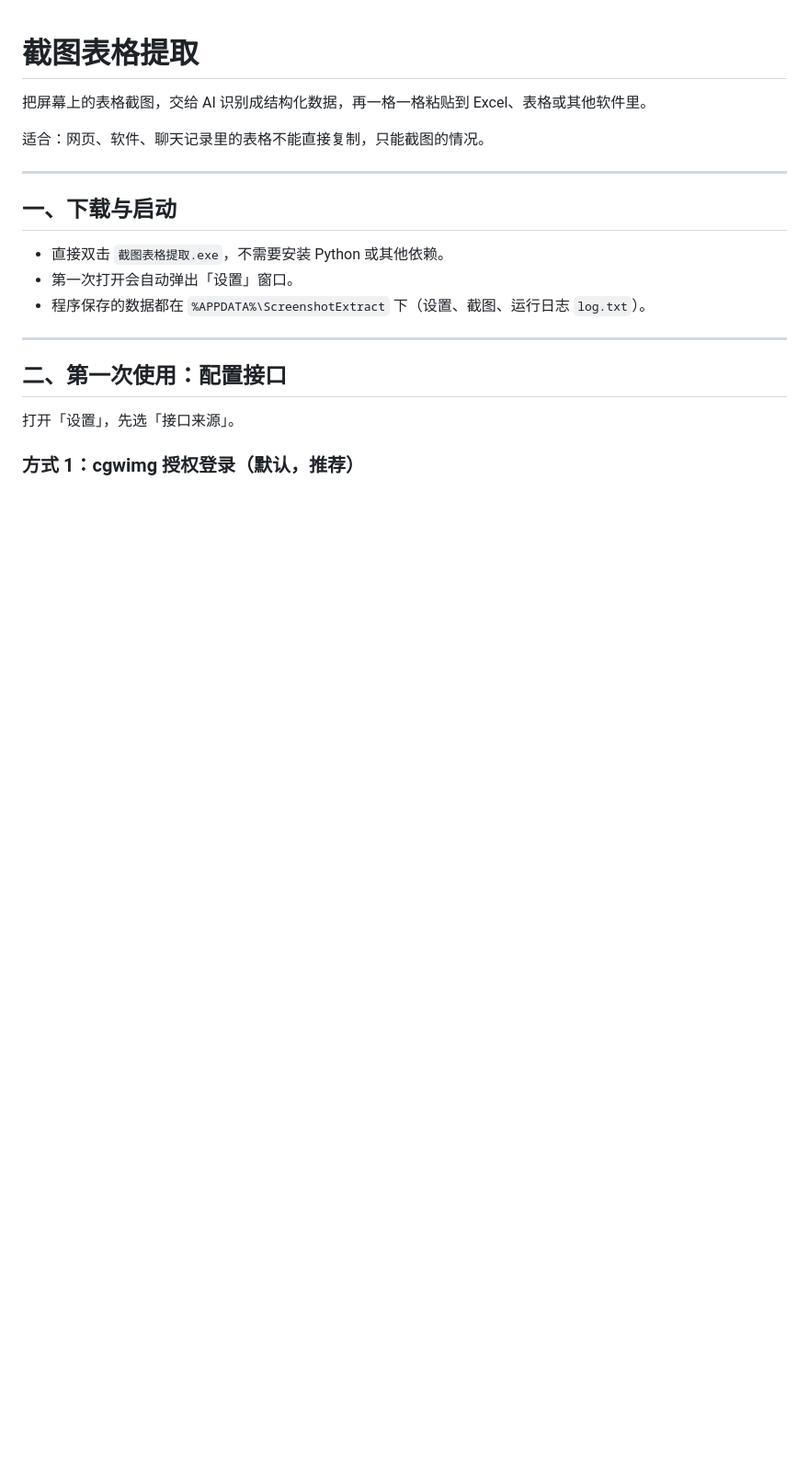
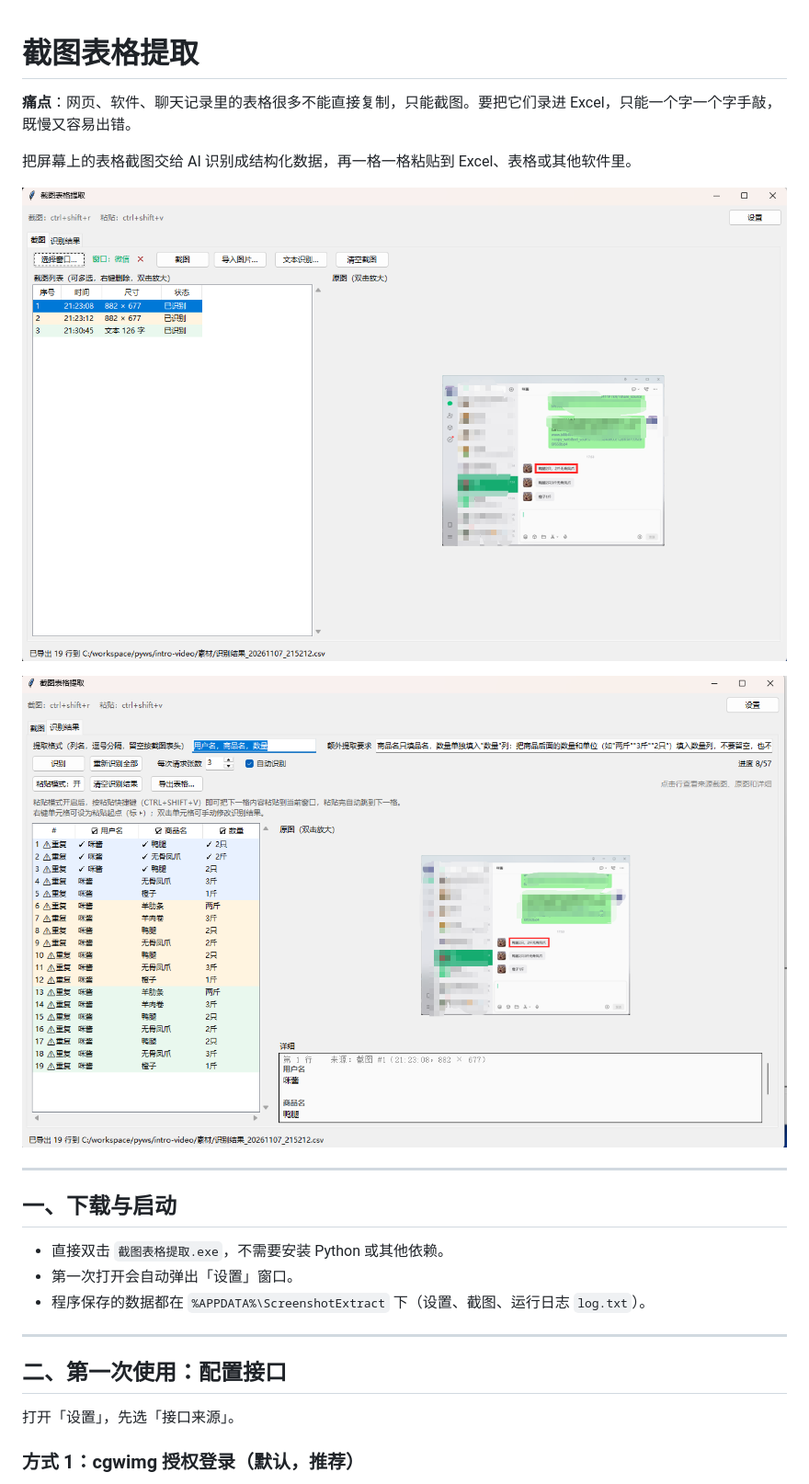
Before and after one commit to huanhan/screenshot-extraction, a Markdown page: README.md, the part around the change. Shown at 92% size. Drawn GitHub-style; pictures changed too: docs/images/capture-tab.png (added), docs/images/result-tab.png (added); blank space fills up the shorter version.

Commit message:
README 增加痛点说明与界面截图
- 顶部新增痛点段落，并用一句话说明功能
- 增加截图列表与识别结果两张界面截图（docs/images）

Co-Authored-By: Claude Opus 5.5 <noreply@anthropic.com>

```diff
--- a/README.md
+++ b/README.md
@@ -1,8 +1,12 @@
 # 截图表格提取
 
-把屏幕上的表格截图，交给 AI 识别成结构化数据，再一格一格粘贴到 Excel、表格或其他软件里。
+**痛点**：网页、软件、聊天记录里的表格很多不能直接复制，只能截图。要把它们录进 Excel，只能一个字一个字手敲，既慢又容易出错。
 
-适合：网页、软件、聊天记录里的表格不能直接复制，只能截图的情况。
+把屏幕上的表格截图交给 AI 识别成结构化数据，再一格一格粘贴到 Excel、表格或其他软件里。
+
+![截图列表与原图](docs/images/capture-tab.png)
+
+![识别结果与来源高亮](docs/images/result-tab.png)
 
 ---
 
```
